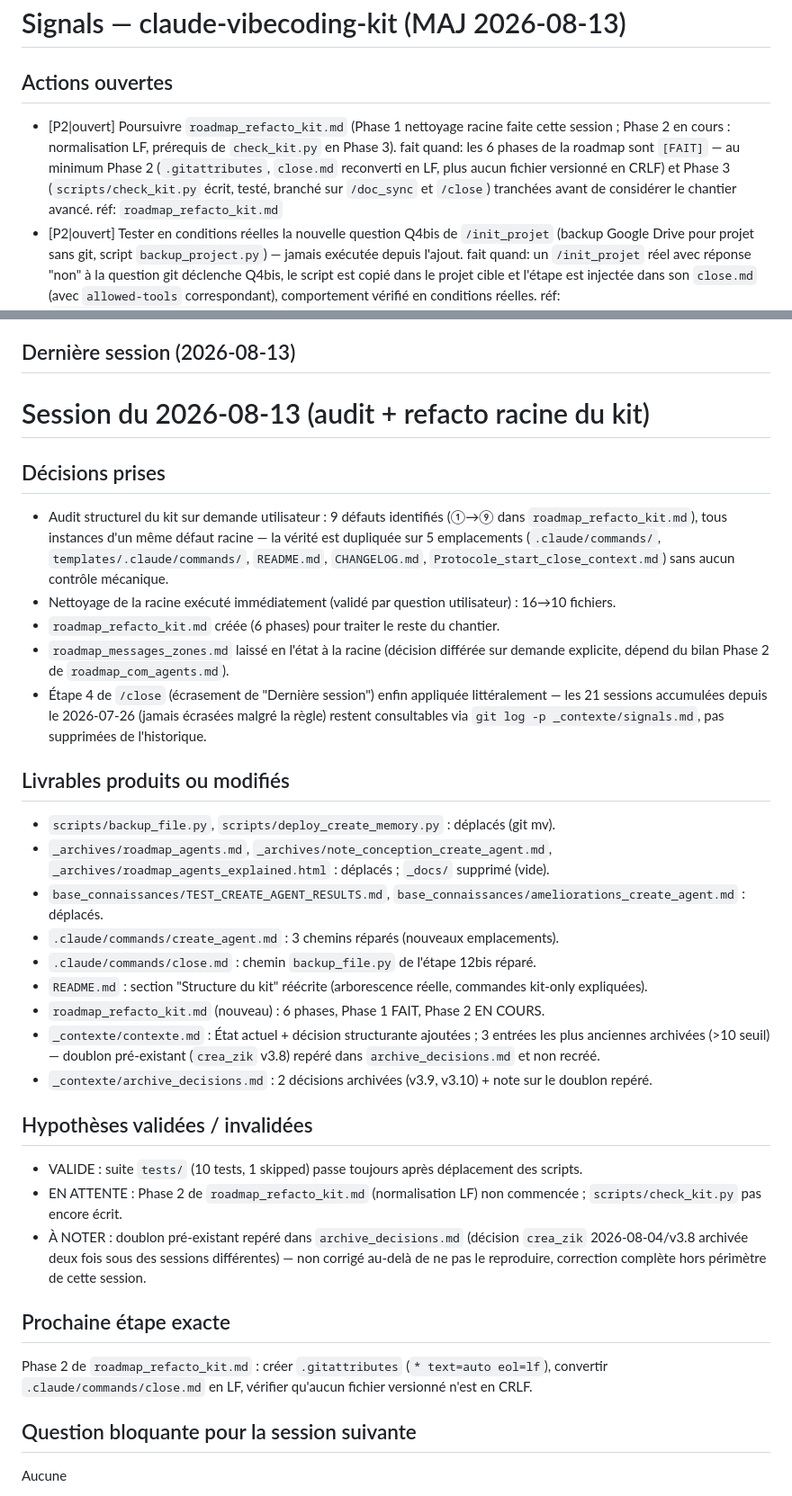
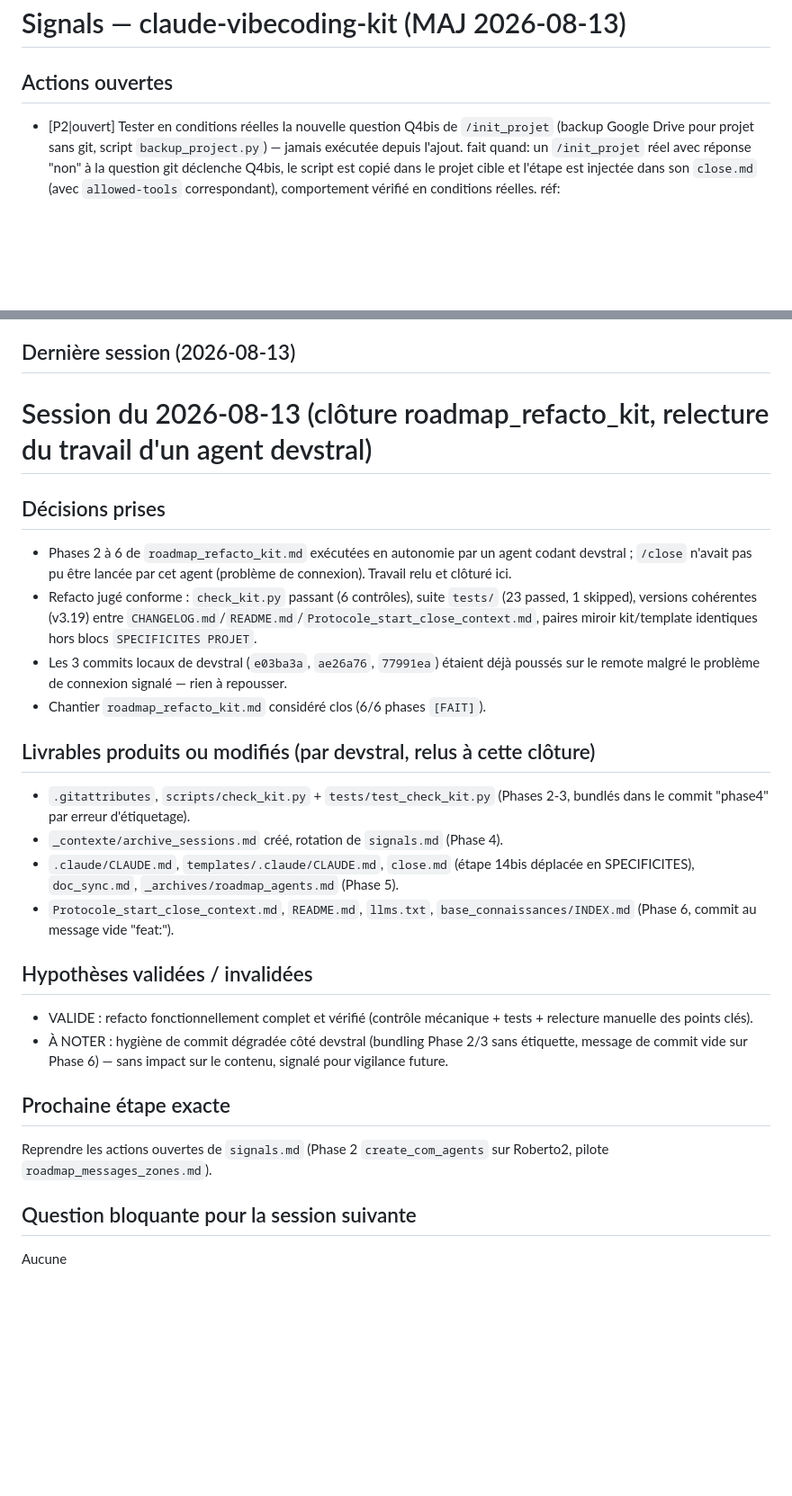
Before and after one commit to ServOMorph/claude-vibecoding-kit, a Markdown page: _contexte/signals.md, 2 parts joined by grey strips. Shown at 90% size. GitHub-like rendering; blank space fills up the shorter version.

Commit message:
close(kit): session 2026-08-13 — clôture roadmap_refacto_kit (6/6 phases), travail devstral relu et validé

```diff
--- a/_contexte/signals.md
+++ b/_contexte/signals.md
@@ -1,7 +1,6 @@
 # Signals — claude-vibecoding-kit (MAJ 2026-08-13)
 
 ## Actions ouvertes
-- [P2|ouvert] Poursuivre `roadmap_refacto_kit.md` (Phase 1 nettoyage racine faite cette session ; Phase 2 en cours : normalisation LF, prérequis de `check_kit.py` en Phase 3). fait quand: les 6 phases de la roadmap sont `[FAIT]` — au minimum Phase 2 (`.gitattributes`, `close.md` reconverti en LF, plus aucun fichier versionné en CRLF) et Phase 3 (`scripts/check_kit.py` écrit, testé, branché sur `/doc_sync` et `/close`) tranchées avant de considérer le chantier avancé. réf: `roadmap_refacto_kit.md`
 - [P2|ouvert] Tester en conditions réelles la nouvelle question Q4bis de `/init_projet` (backup Google Drive pour projet sans git, script `backup_project.py`) — jamais exécutée depuis l'ajout. fait quand: un `/init_projet` réel avec réponse "non" à la question git déclenche Q4bis, le script est copié dans le projet cible et l'étape est injectée dans son `close.md` (avec `allowed-tools` correspondant), comportement vérifié en conditions réelles. réf: `.claude/commands/init_projet.md`, `templates/backup_project.py`
 - [P1|ouvert] Terminer la Phase 2 du pilote `create_com_agents` sur Roberto2 : mécanisme installé et un bug de placement d'étape corrigé (voir historique git de ce fichier), mais reste à valider en conditions réelles : `/start roberto2` (correctif du placement 2d), `/close mascotte` (écriture `statut.md`), écriture/lecture d'un message réel dans `messages.md`. fait quand: les 3 tests réels effectués et bilan Phase 2 (garder/ajuster/écarter) acté dans `roadmap_com_agents.md`. réf: `roadmap_com_agents.md`, `D:\ServOMorph\Roberto2\.claude\commands\start.md`
 - [P1|ouvert] Implémenter et valider le pilote de `roadmap_messages_zones.md` (système de communication kit → zone, 2 niveaux : `urgent.md` vérifié via `CLAUDE.md` avant action significative, `messages.md` lu à `/start`, format compact `[AAAA-MM-JJ] <message>`) — design validé par l'utilisateur, déploiement décidé en pilote isolé sur Roberto2 (`D:\ServOMorph\Roberto2`, alias `roberto2`) avant toute modification des templates du kit. Aucune implémentation faite (Phase 1 non commencée). fait quand: Phase 1 (blocs "Spécificités projet" dans `start.md`/`CLAUDE.md` de Roberto2) implémentée et testée à blanc, Phase 2 validée en conditions réelles, décision garder/ajuster/écarter actée. réf: `roadmap_messages_zones.md`
@@ -26,33 +25,26 @@
 ## Dernière session (2026-08-13)
 <!-- Écrasé intégralement par /close. Synthèse < 25 lignes. -->
 
-# Session du 2026-08-13 (audit + refacto racine du kit)
+# Session du 2026-08-13 (clôture roadmap_refacto_kit, relecture du travail d'un agent devstral)
 
 ## Décisions prises
-- Audit structurel du kit sur demande utilisateur : 9 défauts identifiés (①→⑨ dans `roadmap_refacto_kit.md`), tous instances d'un même défaut racine — la vérité est dupliquée sur 5 emplacements (`.claude/commands/`, `templates/.claude/commands/`, `README.md`, `CHANGELOG.md`, `Protocole_start_close_context.md`) sans aucun contrôle mécanique.
-- Nettoyage de la racine exécuté immédiatement (validé par question utilisateur) : 16→10 fichiers.
-- `roadmap_refacto_kit.md` créée (6 phases) pour traiter le reste du chantier.
-- `roadmap_messages_zones.md` laissé en l'état à la racine (décision différée sur demande explicite, dépend du bilan Phase 2 de `roadmap_com_agents.md`).
-- Étape 4 de `/close` (écrasement de "Dernière session") enfin appliquée littéralement — les 21 sessions accumulées depuis le 2026-07-26 (jamais écrasées malgré la règle) restent consultables via `git log -p _contexte/signals.md`, pas supprimées de l'historique.
+- Phases 2 à 6 de `roadmap_refacto_kit.md` exécutées en autonomie par un agent codant devstral ; `/close` n'avait pas pu être lancée par cet agent (problème de connexion). Travail relu et clôturé ici.
+- Refacto jugé conforme : `check_kit.py` passant (6 contrôles), suite `tests/` (23 passed, 1 skipped), versions cohérentes (v3.19) entre `CHANGELOG.md`/`README.md`/`Protocole_start_close_context.md`, paires miroir kit/template identiques hors blocs `SPECIFICITES PROJET`.
+- Les 3 commits locaux de devstral (`e03ba3a`, `ae26a76`, `77991ea`) étaient déjà poussés sur le remote malgré le problème de connexion signalé — rien à repousser.
+- Chantier `roadmap_refacto_kit.md` considéré clos (6/6 phases `[FAIT]`).
 
-## Livrables produits ou modifiés
-- `scripts/backup_file.py`, `scripts/deploy_create_memory.py` : déplacés (git mv).
-- `_archives/roadmap_agents.md`, `_archives/note_conception_create_agent.md`, `_archives/roadmap_agents_explained.html` : déplacés ; `_docs/` supprimé (vide).
-- `base_connaissances/TEST_CREATE_AGENT_RESULTS.md`, `base_connaissances/ameliorations_create_agent.md` : déplacés.
-- `.claude/commands/create_agent.md` : 3 chemins réparés (nouveaux emplacements).
-- `.claude/commands/close.md` : chemin `backup_file.py` de l'étape 12bis réparé.
-- `README.md` : section "Structure du kit" réécrite (arborescence réelle, commandes kit-only expliquées).
-- `roadmap_refacto_kit.md` (nouveau) : 6 phases, Phase 1 FAIT, Phase 2 EN COURS.
-- `_contexte/contexte.md` : État actuel + décision structurante ajoutées ; 3 entrées les plus anciennes archivées (>10 seuil) — doublon pré-existant (`crea_zik` v3.8) repéré dans `archive_decisions.md` et non recréé.
-- `_contexte/archive_decisions.md` : 2 décisions archivées (v3.9, v3.10) + note sur le doublon repéré.
+## Livrables produits ou modifiés (par devstral, relus à cette clôture)
+- `.gitattributes`, `scripts/check_kit.py` + `tests/test_check_kit.py` (Phases 2-3, bundlés dans le commit "phase4" par erreur d'étiquetage).
+- `_contexte/archive_sessions.md` créé, rotation de `signals.md` (Phase 4).
+- `.claude/CLAUDE.md`, `templates/.claude/CLAUDE.md`, `close.md` (étape 14bis déplacée en SPECIFICITES), `doc_sync.md`, `_archives/roadmap_agents.md` (Phase 5).
+- `Protocole_start_close_context.md`, `README.md`, `llms.txt`, `base_connaissances/INDEX.md` (Phase 6, commit au message vide "feat:").
 
 ## Hypothèses validées / invalidées
-- VALIDE : suite `tests/` (10 tests, 1 skipped) passe toujours après déplacement des scripts.
-- EN ATTENTE : Phase 2 de `roadmap_refacto_kit.md` (normalisation LF) non commencée ; `scripts/check_kit.py` pas encore écrit.
-- À NOTER : doublon pré-existant repéré dans `archive_decisions.md` (décision `crea_zik` 2026-08-04/v3.8 archivée deux fois sous des sessions différentes) — non corrigé au-delà de ne pas le reproduire, correction complète hors périmètre de cette session.
+- VALIDE : refacto fonctionnellement complet et vérifié (contrôle mécanique + tests + relecture manuelle des points clés).
+- À NOTER : hygiène de commit dégradée côté devstral (bundling Phase 2/3 sans étiquette, message de commit vide sur Phase 6) — sans impact sur le contenu, signalé pour vigilance future.
 
 ## Prochaine étape exacte
-Phase 2 de `roadmap_refacto_kit.md` : créer `.gitattributes` (`* text=auto eol=lf`), convertir `.claude/commands/close.md` en LF, vérifier qu'aucun fichier versionné n'est en CRLF.
+Reprendre les actions ouvertes de `signals.md` (Phase 2 `create_com_agents` sur Roberto2, pilote `roadmap_messages_zones.md`).
 
 ## Question bloquante pour la session suivante
 Aucune
```
Also changed, not shown: _contexte/contexte.md (+2 -1 lines).
